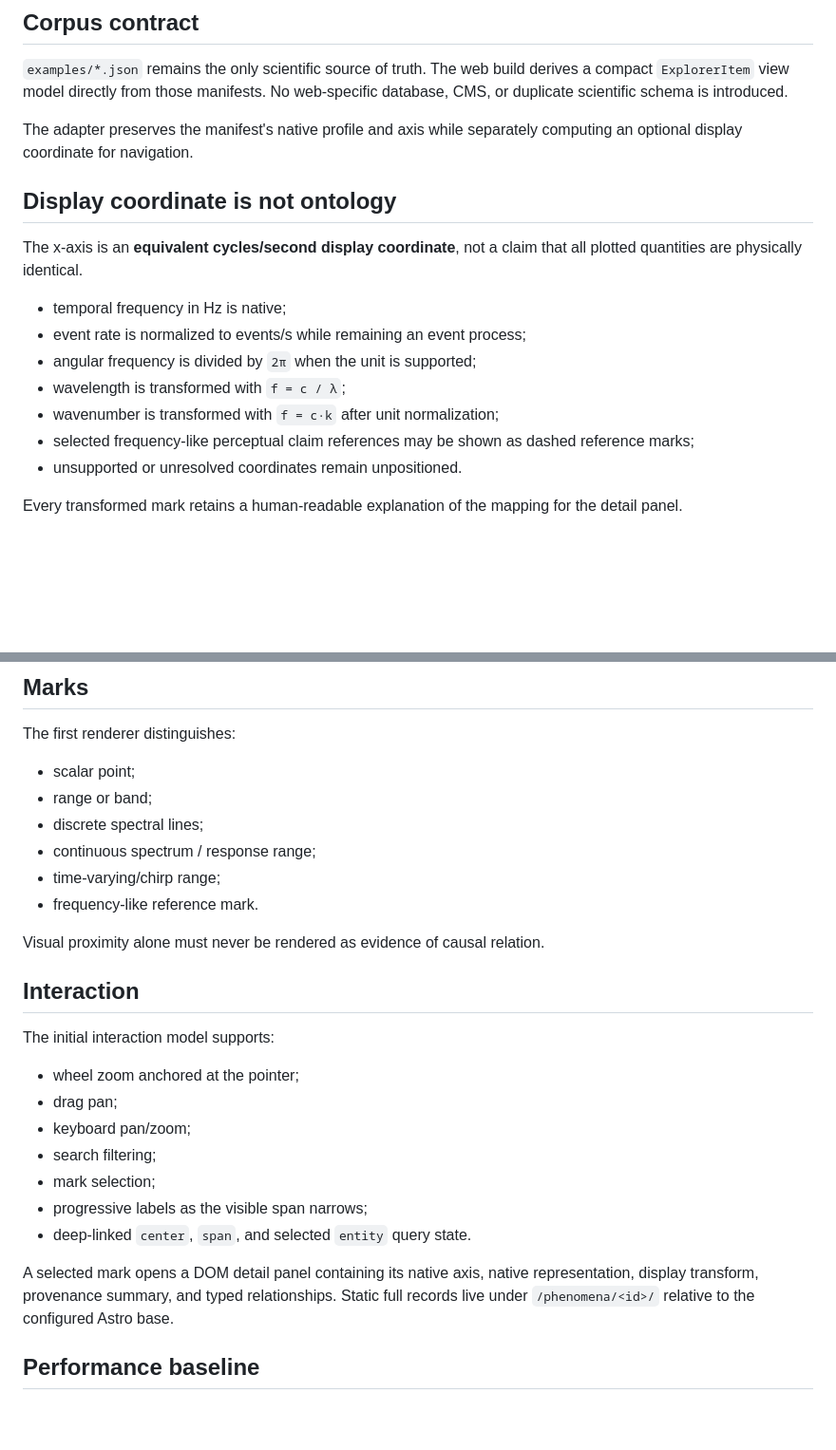
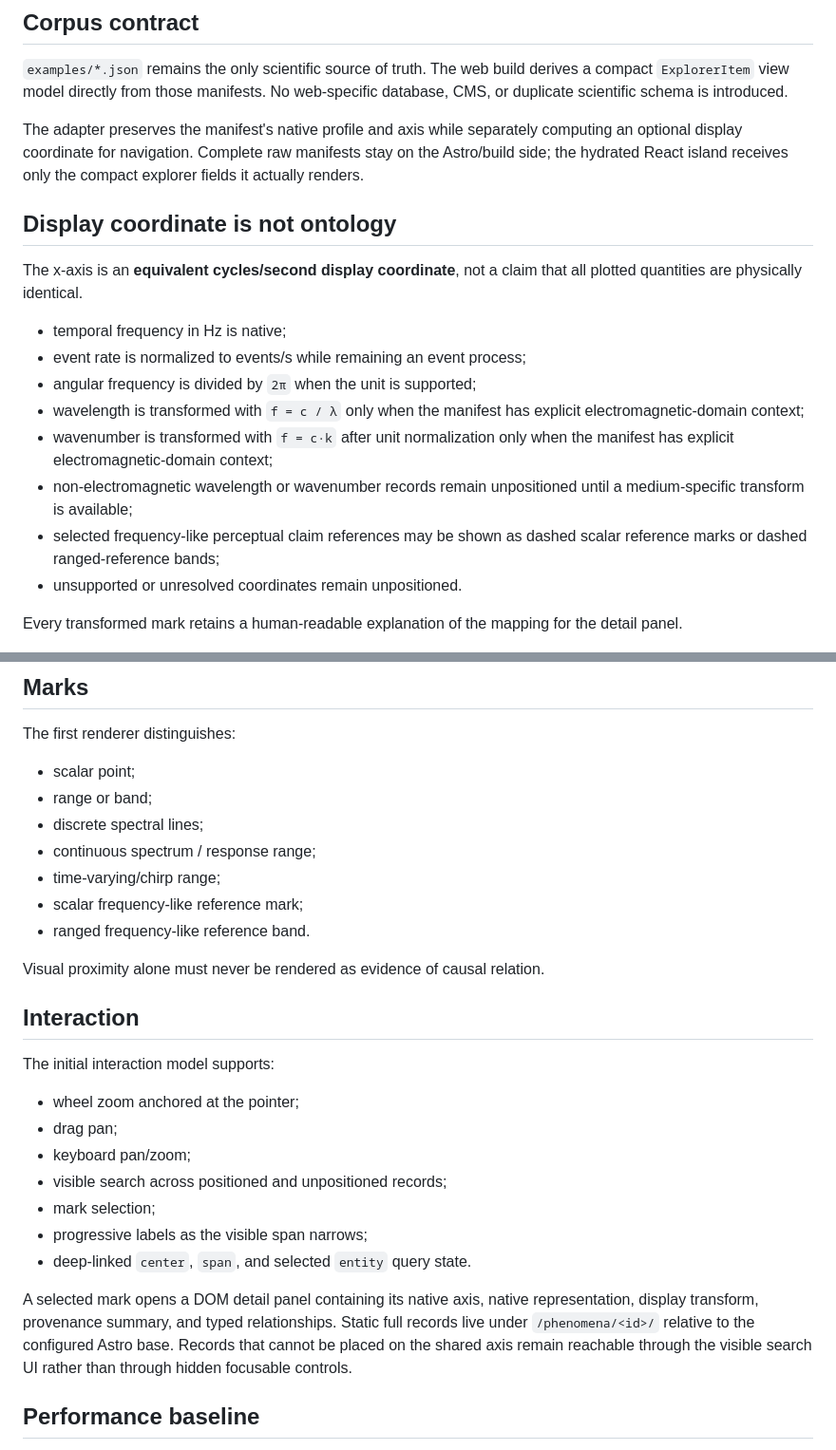
Before and after one commit to atlas-spectra/atlas-spectra, a Markdown page: docs/explorer-architecture.md, 2 parts joined by grey strips. Shown at 95% size. Rendered like a GitHub page; blank space fills up the shorter version.

Commit message:
docs(web): clarify explorer transform safeguards

```diff
--- a/docs/explorer-architecture.md
+++ b/docs/explorer-architecture.md
@@ -15,7 +15,7 @@ The site deploys as a GitHub Pages project site at `https://atlas-spectra.github
 
 `examples/*.json` remains the only scientific source of truth. The web build derives a compact `ExplorerItem` view model directly from those manifests. No web-specific database, CMS, or duplicate scientific schema is introduced.
 
-The adapter preserves the manifest's native profile and axis while separately computing an optional display coordinate for navigation.
+The adapter preserves the manifest's native profile and axis while separately computing an optional display coordinate for navigation. Complete raw manifests stay on the Astro/build side; the hydrated React island receives only the compact explorer fields it actually renders.
 
 ## Display coordinate is not ontology
 
@@ -24,9 +24,10 @@ The x-axis is an **equivalent cycles/second display coordinate**, not a claim th
 - temporal frequency in Hz is native;
 - event rate is normalized to events/s while remaining an event process;
 - angular frequency is divided by `2π` when the unit is supported;
-- wavelength is transformed with `f = c / λ`;
-- wavenumber is transformed with `f = c·k` after unit normalization;
-- selected frequency-like perceptual claim references may be shown as dashed reference marks;
+- wavelength is transformed with `f = c / λ` only when the manifest has explicit electromagnetic-domain context;
+- wavenumber is transformed with `f = c·k` after unit normalization only when the manifest has explicit electromagnetic-domain context;
+- non-electromagnetic wavelength or wavenumber records remain unpositioned until a medium-specific transform is available;
+- selected frequency-like perceptual claim references may be shown as dashed scalar reference marks or dashed ranged-reference bands;
 - unsupported or unresolved coordinates remain unpositioned.
 
 Every transformed mark retains a human-readable explanation of the mapping for the detail panel.
@@ -40,7 +41,8 @@ The first renderer distinguishes:
 - discrete spectral lines;
 - continuous spectrum / response range;
 - time-varying/chirp range;
-- frequency-like reference mark.
+- scalar frequency-like reference mark;
+- ranged frequency-like reference band.
 
 Visual proximity alone must never be rendered as evidence of causal relation.
 
@@ -51,12 +53,12 @@ The initial interaction model supports:
 - wheel zoom anchored at the pointer;
 - drag pan;
 - keyboard pan/zoom;
-- search filtering;
+- visible search across positioned and unpositioned records;
 - mark selection;
 - progressive labels as the visible span narrows;
 - deep-linked `center`, `span`, and selected `entity` query state.
 
-A selected mark opens a DOM detail panel containing its native axis, native representation, display transform, provenance summary, and typed relationships. Static full records live under `/phenomena/<id>/` relative to the configured Astro base.
+A selected mark opens a DOM detail panel containing its native axis, native representation, display transform, provenance summary, and typed relationships. Static full records live under `/phenomena/<id>/` relative to the configured Astro base. Records that cannot be placed on the shared axis remain reachable through the visible search UI rather than through hidden focusable controls.
 
 ## Performance baseline
 
```
